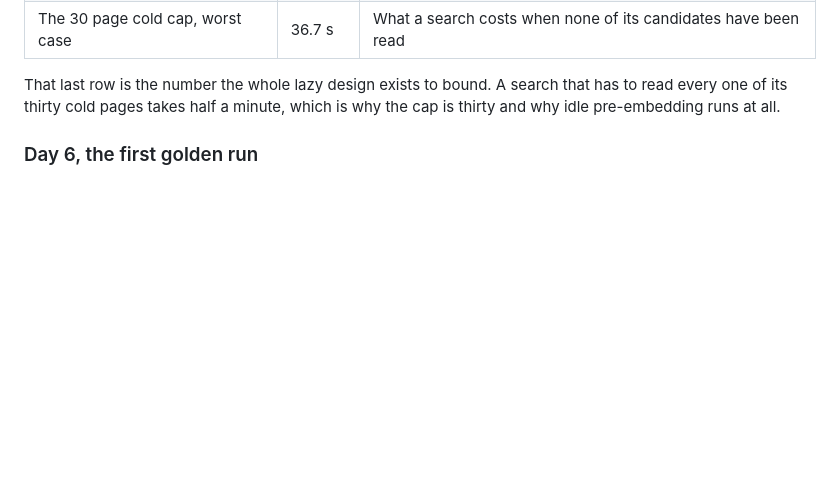
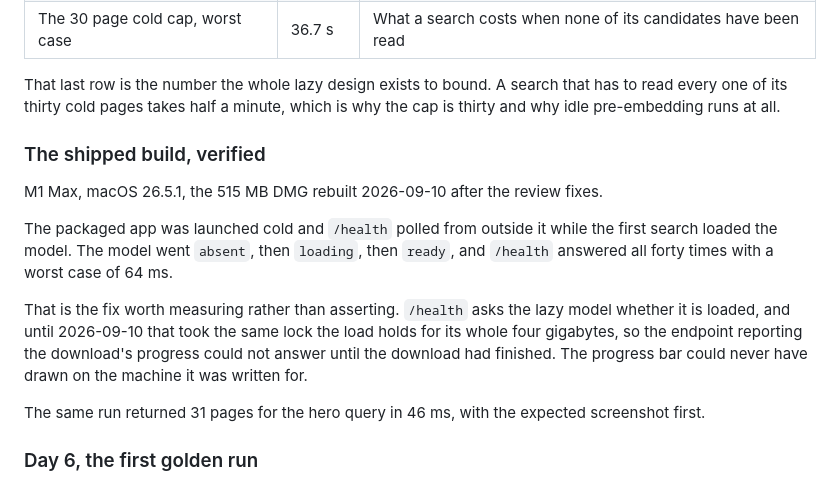
Before and after one commit to leandervdiepen/local-file-rag, a Markdown page: docs/STATUS.md, the part around the change. Rendered like a GitHub page; blank space fills up the shorter version.

Commit message:
docs(status): the deadlock fix, measured in the shipped build
The DMG was rebuilt after the review fixes, launched cold, and /health polled
from outside it while the first search loaded the model. absent, then loading,
then ready, answering all forty times with a worst case of 64 ms.

Before the fix that endpoint blocked for the entire four gigabyte load, so the
progress bar it feeds could never have drawn. Asserting a lock change is easy;
this is the run.

```diff
--- a/docs/STATUS.md
+++ b/docs/STATUS.md
@@ -188,6 +188,24 @@ M1 Max, 64 GB, macOS 26.5.1, `vidore/colqwen2-v1.0-merged` in float16, pool fact
 That last row is the number the whole lazy design exists to bound. A search
 that has to read every one of its thirty cold pages takes half a minute, which
 is why the cap is thirty and why idle pre-embedding runs at all.
+
+### The shipped build, verified
+
+M1 Max, macOS 26.5.1, the 515 MB DMG rebuilt 2026-09-10 after the review fixes.
+
+The packaged app was launched cold and `/health` polled from outside it while
+the first search loaded the model. The model went `absent`, then `loading`,
+then `ready`, and `/health` answered all forty times with a worst case of
+64 ms.
+
+That is the fix worth measuring rather than asserting. `/health` asks the lazy
+model whether it is loaded, and until 2026-09-10 that took the same lock the
+load holds for its whole four gigabytes, so the endpoint reporting the
+download's progress could not answer until the download had finished. The
+progress bar could never have drawn on the machine it was written for.
+
+The same run returned 31 pages for the hero query in 46 ms, with the expected
+screenshot first.
 
 ### Day 6, the first golden run
 
```
